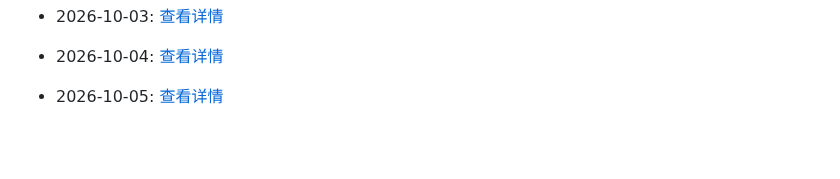
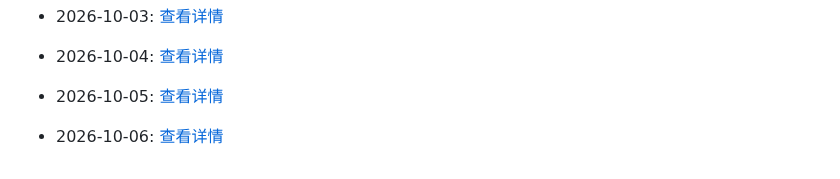
Before and after one commit to G3niusYukki/dailyclaw, a Markdown page: PROGRESS.md, the part around the change. Rendered like a GitHub page; blank space fills up the shorter version.

Commit message:
🤖 Daily evolution: 2026-10-06

```diff
--- a/PROGRESS.md
+++ b/PROGRESS.md
@@ -479,3 +479,5 @@
 - 2026-10-04: [查看详情](evolution/2026/10/04.md)
 
 - 2026-10-05: [查看详情](evolution/2026/10/05.md)
+
+- 2026-10-06: [查看详情](evolution/2026/10/06.md)
```
Also changed, not shown: 1 other file.
